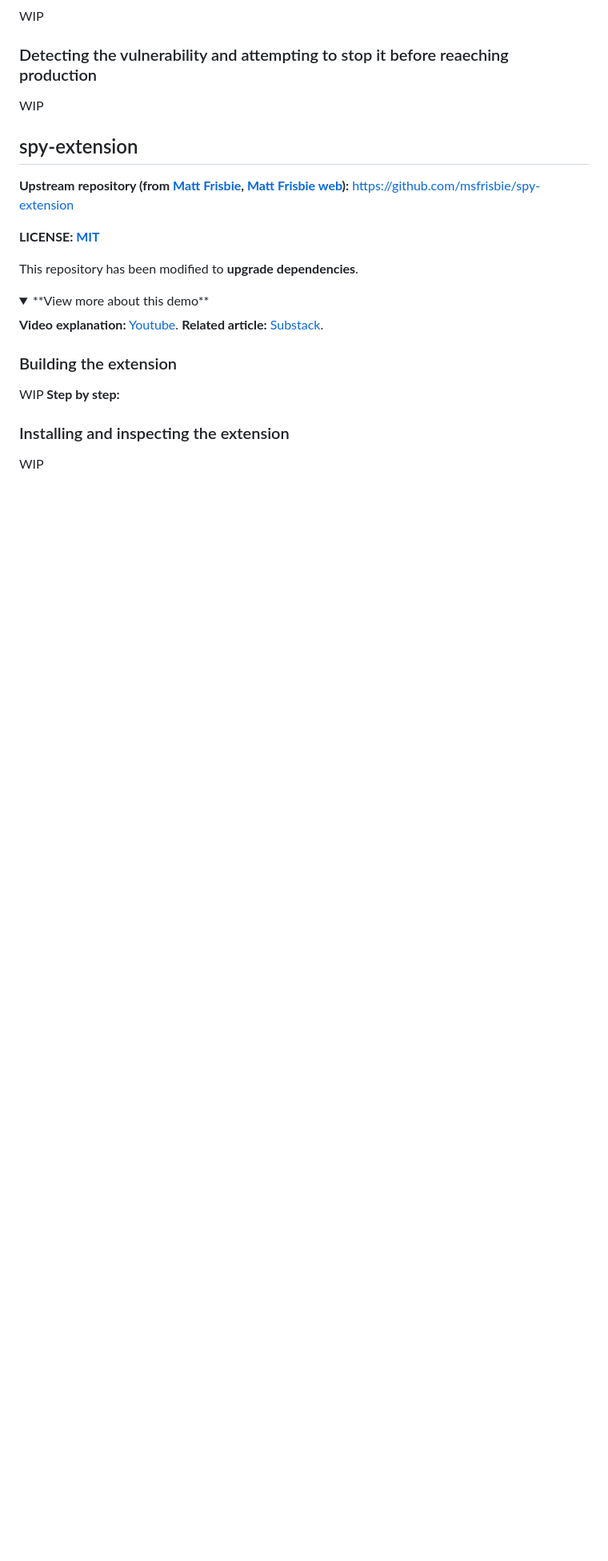
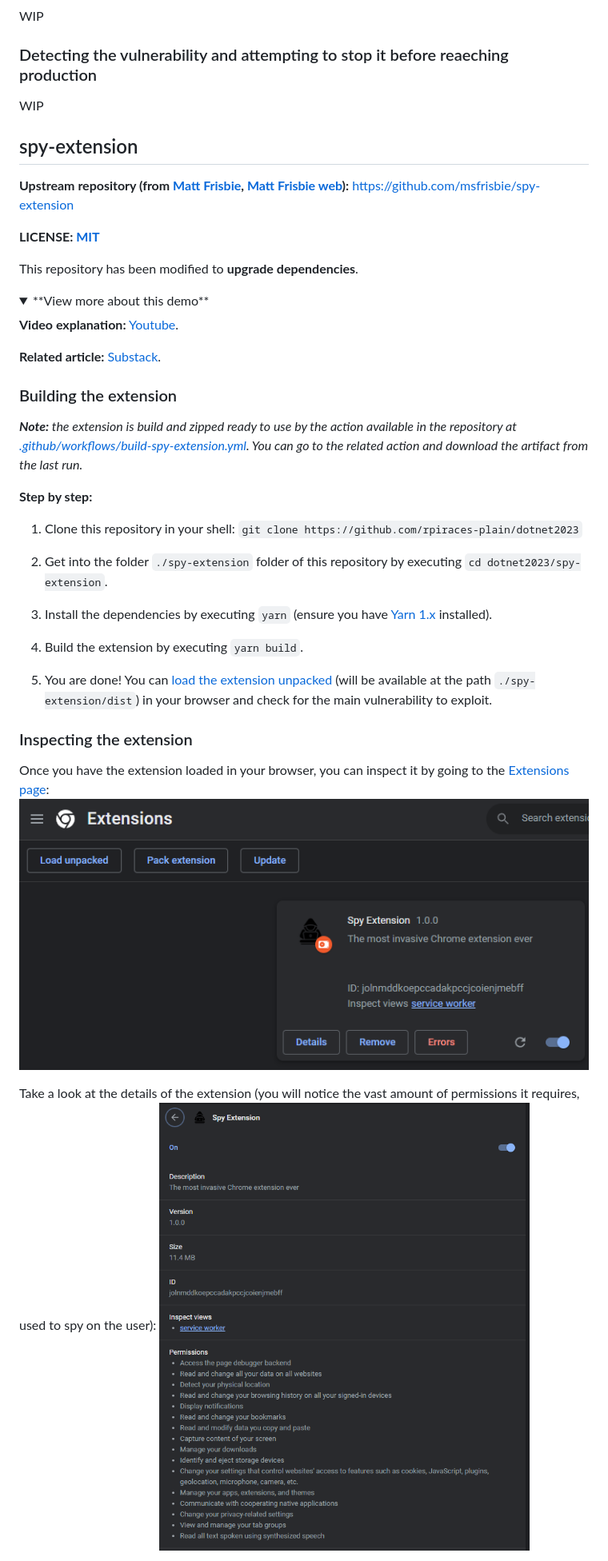
Before and after one commit to rpiraces-plain/security-development-muggles, a Markdown page: README.md, the part around the change printed below. Shown: that part at 80% size. Rendered like a GitHub page; pictures changed too: assets/spy-extension-details.png (added), assets/spy-extension-installed.png (added); folded sections open; blank space fills up the shorter version.

Commit message:
docs: document spy-extension

```diff
--- a/README.md
+++ b/README.md
@@ -226,13 +232,30 @@ This repository has been modified to **upgrade dependencies**.
 <summary>**View more about this demo**</summary>
 
 **Video explanation:** [Youtube](https://www.youtube.com/watch?v=cIGESSm39n4).
+
 **Related article:** [Substack](https://mattfrisbie.substack.com/p/spy-chrome-extension).
 
 ### Building the extension
 
-WIP
+_**Note:** the extension is build and zipped ready to use by the action available in the repository at [.github/workflows/build-spy-extension.yml](./.github/workflows/build-spy-extension.yml). You can go to the related action and download the artifact from the last run._
+
 **Step by step:**
 
+1. Clone this repository in your shell: `git clone https://github.com/rpiraces-plain/dotnet2023`
 
-### Installing and inspecting the extension
-WIP
+2. Get into the folder `./spy-extension` folder of this repository by executing `cd dotnet2023/spy-extension`.
+
+3. Install the dependencies by executing `yarn` (ensure you have [Yarn 1.x](https://classic.yarnpkg.com/en/) installed).
+
+4. Build the extension by executing `yarn build`.
+
+5. You are done! You can [load the extension unpacked](https://developer.chrome.com/docs/extensions/mv3/getstarted/development-basics/#load-unpacked) (will be available at the path `./spy-extension/dist`) in your browser and check for the main vulnerability to exploit.
+
+### Inspecting the extension
+
+Once you have the extension loaded in your browser, you can inspect it by going to the [Extensions page](chrome://extensions):
+![spy-extension installed](/assets/spy-extension-installed.png)
+
+Take a look at the details of the extension (you will notice the vast amount of permissions it requires, used to spy on the user):
+![spy-extension extension details](/assets/spy-extension-details.png)
+
```
Also changed, not shown: other parts of README.md (+42 -8 lines), assets/spy-extension-dashboard.png (added), assets/spy-extension-popup.png (added).
